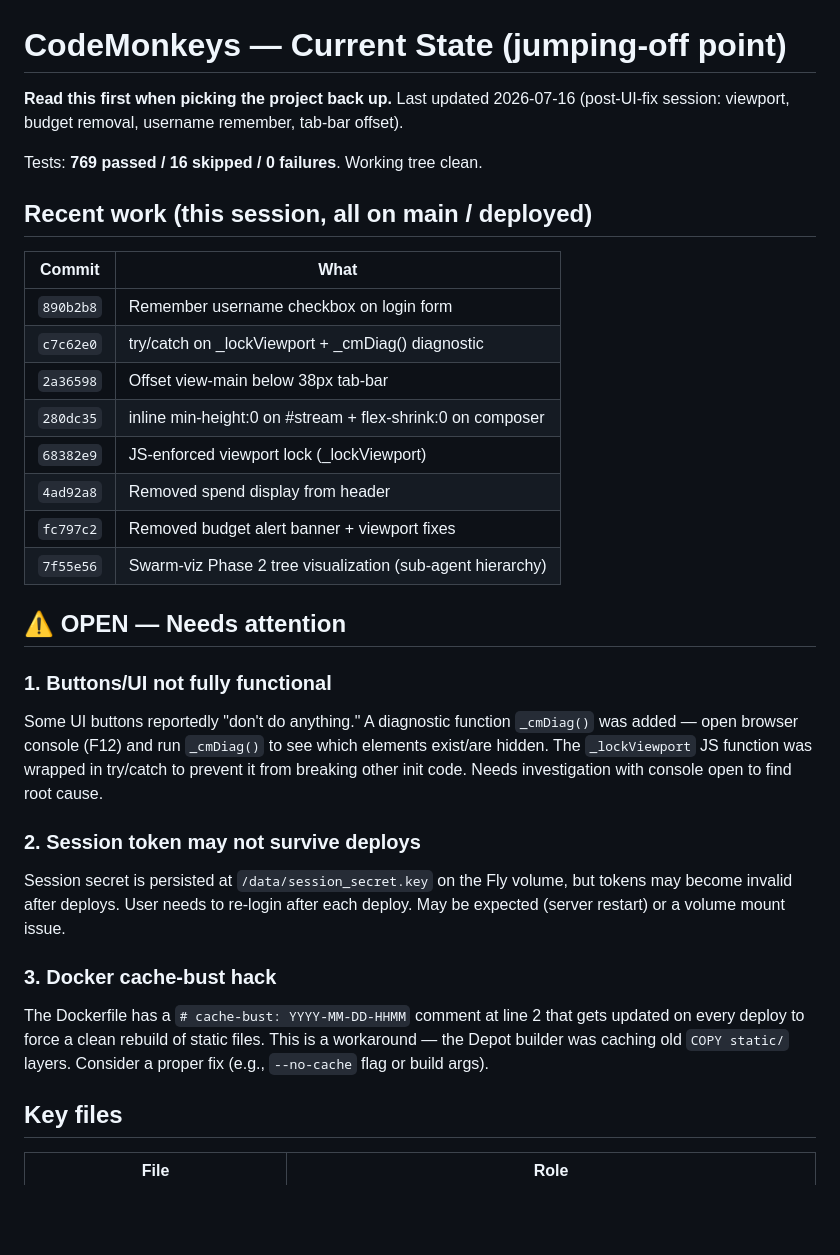
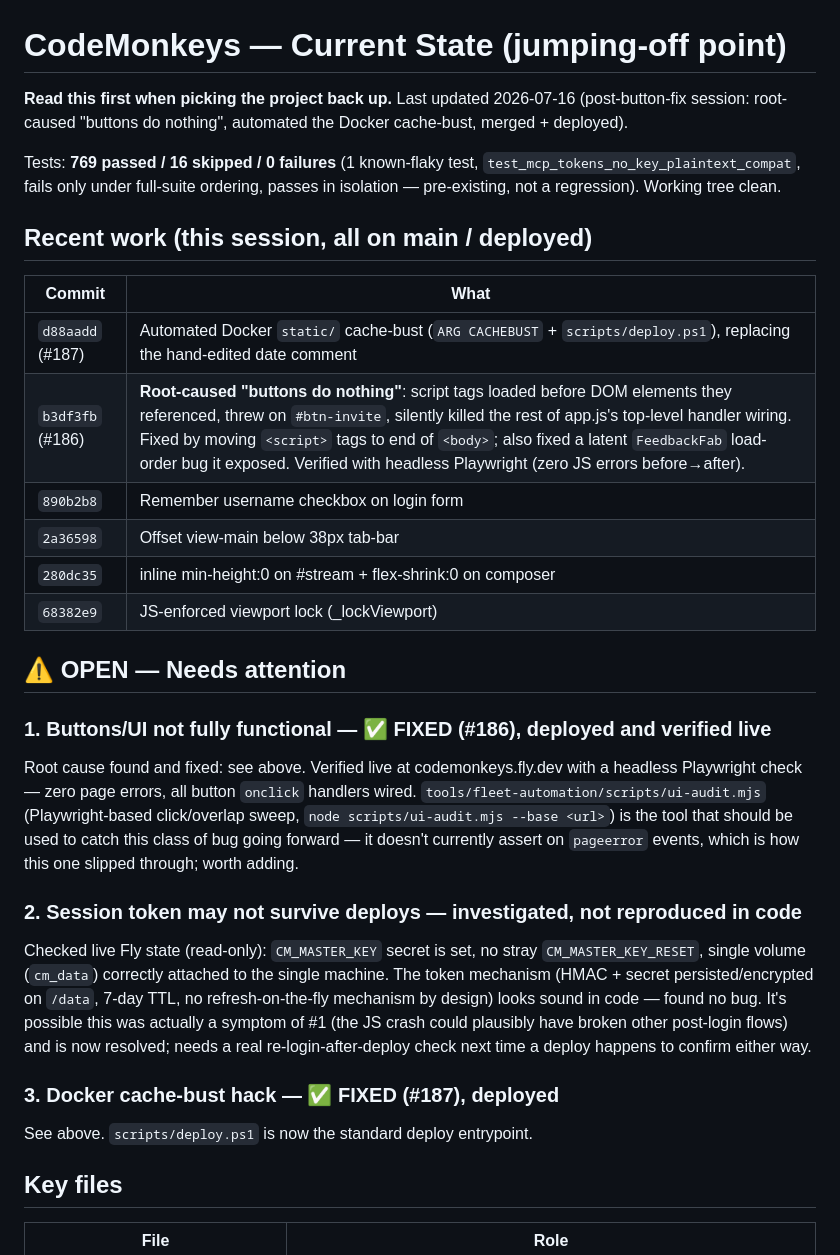
Before and after one commit to subtiliorars-sys/CodeMonkeys, a Markdown page: docs/STATE.md, the part around the change. GitHub-like rendering; blank space fills up the shorter version.

Commit message:
docs: update STATE.md after #186/#187 merge + deploy

```diff
--- a/docs/STATE.md
+++ b/docs/STATE.md
@@ -1,33 +1,46 @@
 # CodeMonkeys — Current State (jumping-off point)
 
 **Read this first when picking the project back up.** Last updated 2026-07-16
-(post-UI-fix session: viewport, budget removal, username remember, tab-bar offset).
+(post-button-fix session: root-caused "buttons do nothing", automated the
+Docker cache-bust, merged + deployed).
 
-Tests: **769 passed / 16 skipped / 0 failures**. Working tree clean.
+Tests: **769 passed / 16 skipped / 0 failures** (1 known-flaky test,
+`test_mcp_tokens_no_key_plaintext_compat`, fails only under full-suite
+ordering, passes in isolation — pre-existing, not a regression). Working
+tree clean.
 
 ## Recent work (this session, all on main / deployed)
 
 | Commit | What |
 |---|---|
+| `d88aadd` (#187) | Automated Docker `static/` cache-bust (`ARG CACHEBUST` + `scripts/deploy.ps1`), replacing the hand-edited date comment |
+| `b3df3fb` (#186) | **Root-caused "buttons do nothing"**: script tags loaded before DOM elements they referenced, threw on `#btn-invite`, silently killed the rest of app.js's top-level handler wiring. Fixed by moving `<script>` tags to end of `<body>`; also fixed a latent `FeedbackFab` load-order bug it exposed. Verified with headless Playwright (zero JS errors before→after). |
 | `890b2b8` | Remember username checkbox on login form |
-| `c7c62e0` | try/catch on _lockViewport + _cmDiag() diagnostic |
 | `2a36598` | Offset view-main below 38px tab-bar |
 | `280dc35` | inline min-height:0 on #stream + flex-shrink:0 on composer |
 | `68382e9` | JS-enforced viewport lock (_lockViewport) |
-| `4ad92a8` | Removed spend display from header |
-| `fc797c2` | Removed budget alert banner + viewport fixes |
-| `7f55e56` | Swarm-viz Phase 2 tree visualization (sub-agent hierarchy) |
 
 ## ⚠️ OPEN — Needs attention
 
-### 1. Buttons/UI not fully functional
-Some UI buttons reportedly "don't do anything." A diagnostic function `_cmDiag()` was added — open browser console (F12) and run `_cmDiag()` to see which elements exist/are hidden. The `_lockViewport` JS function was wrapped in try/catch to prevent it from breaking other init code. Needs investigation with console open to find root cause.
+### 1. Buttons/UI not fully functional — ✅ FIXED (#186), deployed and verified live
+Root cause found and fixed: see above. Verified live at codemonkeys.fly.dev with a
+headless Playwright check — zero page errors, all button `onclick` handlers wired.
+`tools/fleet-automation/scripts/ui-audit.mjs` (Playwright-based click/overlap sweep,
+`node scripts/ui-audit.mjs --base <url>`) is the tool that should be used to catch
+this class of bug going forward — it doesn't currently assert on `pageerror` events,
+which is how this one slipped through; worth adding.
 
-### 2. Session token may not survive deploys
-Session secret is persisted at `/data/session_secret.key` on the Fly volume, but tokens may become invalid after deploys. User needs to re-login after each deploy. May be expected (server restart) or a volume mount issue.
+### 2. Session token may not survive deploys — investigated, not reproduced in code
+Checked live Fly state (read-only): `CM_MASTER_KEY` secret is set, no stray
+`CM_MASTER_KEY_RESET`, single volume (`cm_data`) correctly attached to the single
+machine. The token mechanism (HMAC + secret persisted/encrypted on `/data`, 7-day
+TTL, no refresh-on-the-fly mechanism by design) looks sound in code — found no bug.
+It's possible this was actually a symptom of #1 (the JS crash could plausibly have
+broken other post-login flows) and is now resolved; needs a real re-login-after-deploy
+check next time a deploy happens to confirm either way.
 
-### 3. Docker cache-bust hack
-The Dockerfile has a `# cache-bust: YYYY-MM-DD-HHMM` comment at line 2 that gets updated on every deploy to force a clean rebuild of static files. This is a workaround — the Depot builder was caching old `COPY static/` layers. Consider a proper fix (e.g., `--no-cache` flag or build args).
+### 3. Docker cache-bust hack — ✅ FIXED (#187), deployed
+See above. `scripts/deploy.ps1` is now the standard deploy entrypoint.
 
 ## Key files
 
```
